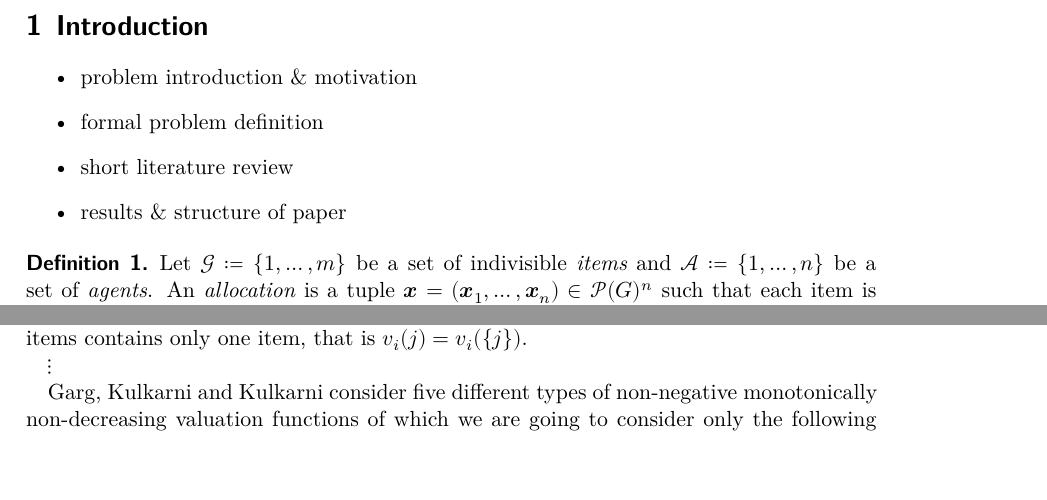
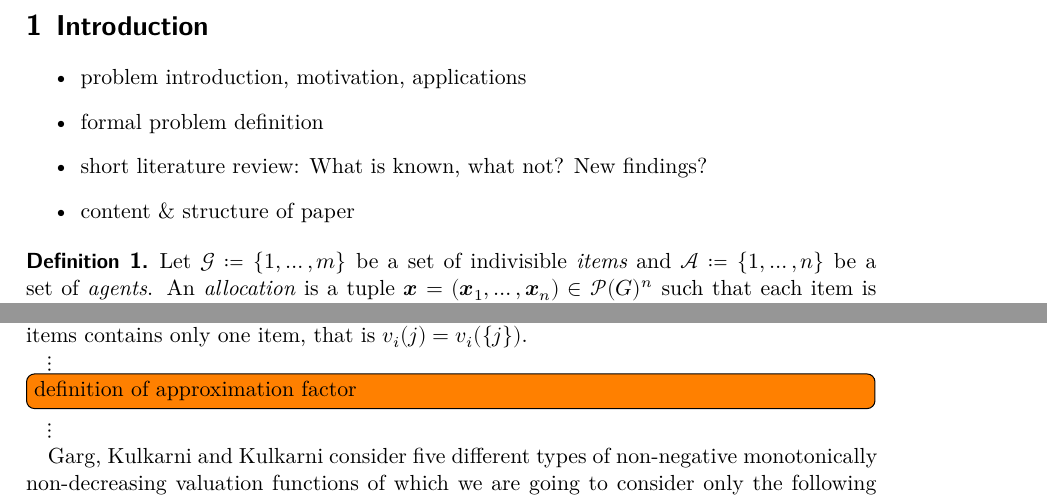
Before and after one commit to s9770652/APA-Seminar, a LaTeX paper (paper/main.tex, which reads paper/intro.tex): two parts of page 3 of 7, joined at a grey line, cut so that both start at the same text, the shorter picture padded with empty space. Compiled offline with XeLaTeX.

Commit message:
More info in intro.
Signed-off-by: s9770652 <s9770652@stud.uni-frankfurt.de>

```diff
--- a/paper/intro.tex
+++ b/paper/intro.tex
@@ -3,16 +3,16 @@
 
 \begin{itemize}
 	\item
-	problem introduction \& motivation
+	problem introduction, motivation, applications
 
 	\item
 	formal problem definition
 
 	\item
-	short literature review
+	short literature review: What is known, what not? New findings?
 
 	\item
-	results \& structure of paper
+	content \& structure of paper
 \end{itemize}
 
 \begin{definition}
@@ -35,6 +35,10 @@
 \(\vdots\)
 
 In a slight abuse of notation, we omit the brackets in a valuation function if the set of items contains only one item, that is \(\valuations[i][j] = \valuations[i][\{j\}]\).
+
+\(\vdots\)
+
+\todo[inline]{definition of approximation factor}
 
 \(\vdots\)
 
```
Also changed, not shown: paper/main.pdf, paper/intro.tex (2 more changed lines).
